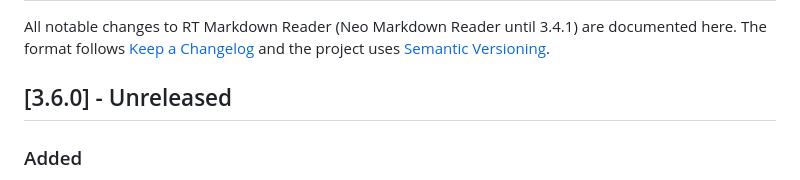
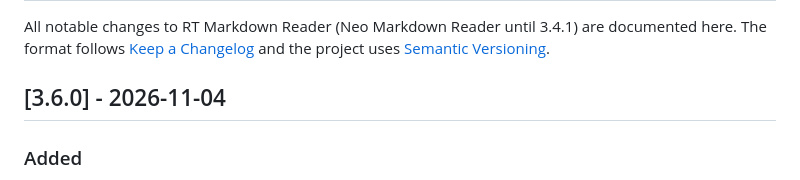
Before and after one commit to neogentrics/neo-markdown-reader, a Markdown page: CHANGELOG.md, the part around the change. Drawn GitHub-style.

```diff
--- a/CHANGELOG.md
+++ b/CHANGELOG.md
@@ -4,7 +4,7 @@ All notable changes to RT Markdown Reader (Neo Markdown Reader until 3.4.1) are
 The format follows [Keep a Changelog](https://keepachangelog.com/en/1.1.0/) and the project uses
 [Semantic Versioning](https://semver.org/).
 
-## [3.6.0] - Unreleased
+## [3.6.0] - 2026-11-04
 
 ### Added
 - **App Link** (*Preferences → Linked Apps*): other Recon Towers apps on this computer can link with this one, and
```
Also changed, not shown: README.md (+2 -2 lines).
